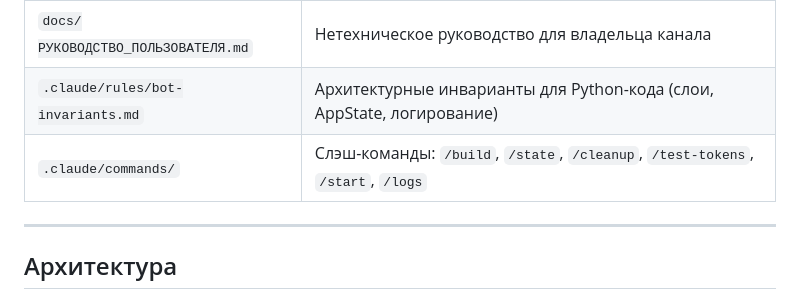
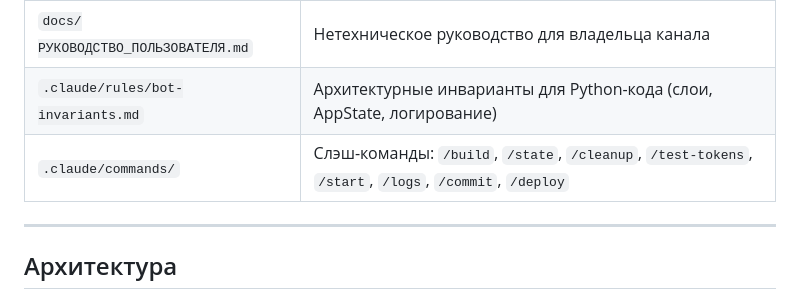
Before and after one commit to Mysterio3-8/VKSOFT, a Markdown page: CLAUDE.md, the part around the change. GitHub-like rendering.

Commit message:
chore: add /commit and /deploy slash commands for local workflow

```diff
--- a/CLAUDE.md
+++ b/CLAUDE.md
@@ -22,7 +22,7 @@
 | `docs/PROJECT_DOCUMENTATION.md` | Полная техническая документация: все API роутеры, services, workers, тесты |
 | `docs/РУКОВОДСТВО_ПОЛЬЗОВАТЕЛЯ.md` | Нетехническое руководство для владельца канала |
 | `.claude/rules/bot-invariants.md` | Архитектурные инварианты для Python-кода (слои, AppState, логирование) |
-| `.claude/commands/` | Слэш-команды: `/build`, `/state`, `/cleanup`, `/test-tokens`, `/start`, `/logs` |
+| `.claude/commands/` | Слэш-команды: `/build`, `/state`, `/cleanup`, `/test-tokens`, `/start`, `/logs`, `/commit`, `/deploy` |
 
 ---
 
```
Also changed, not shown: .claude/commands/commit.md (added, +49 -0 lines), .claude/commands/deploy.md (added, +63 -0 lines).
